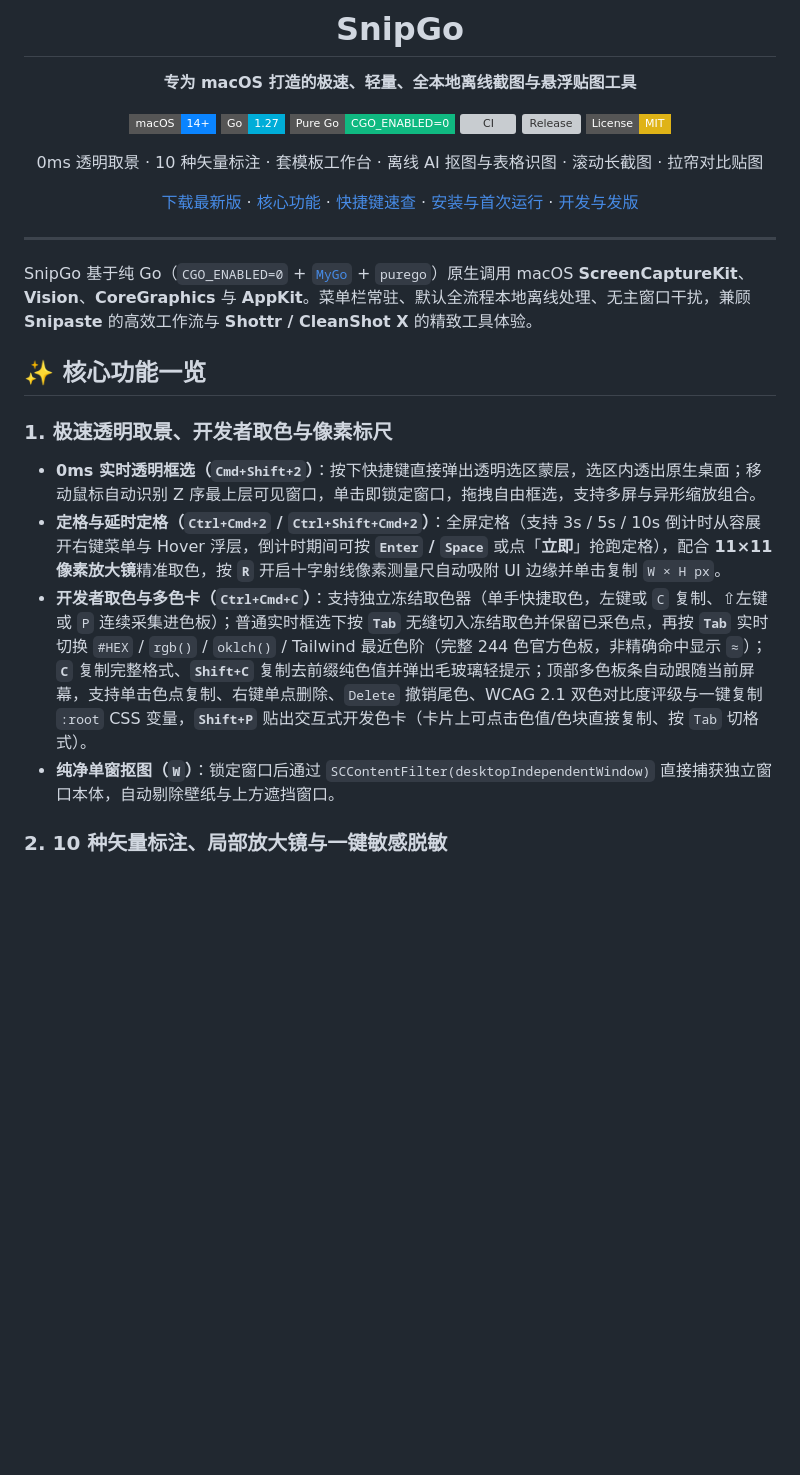
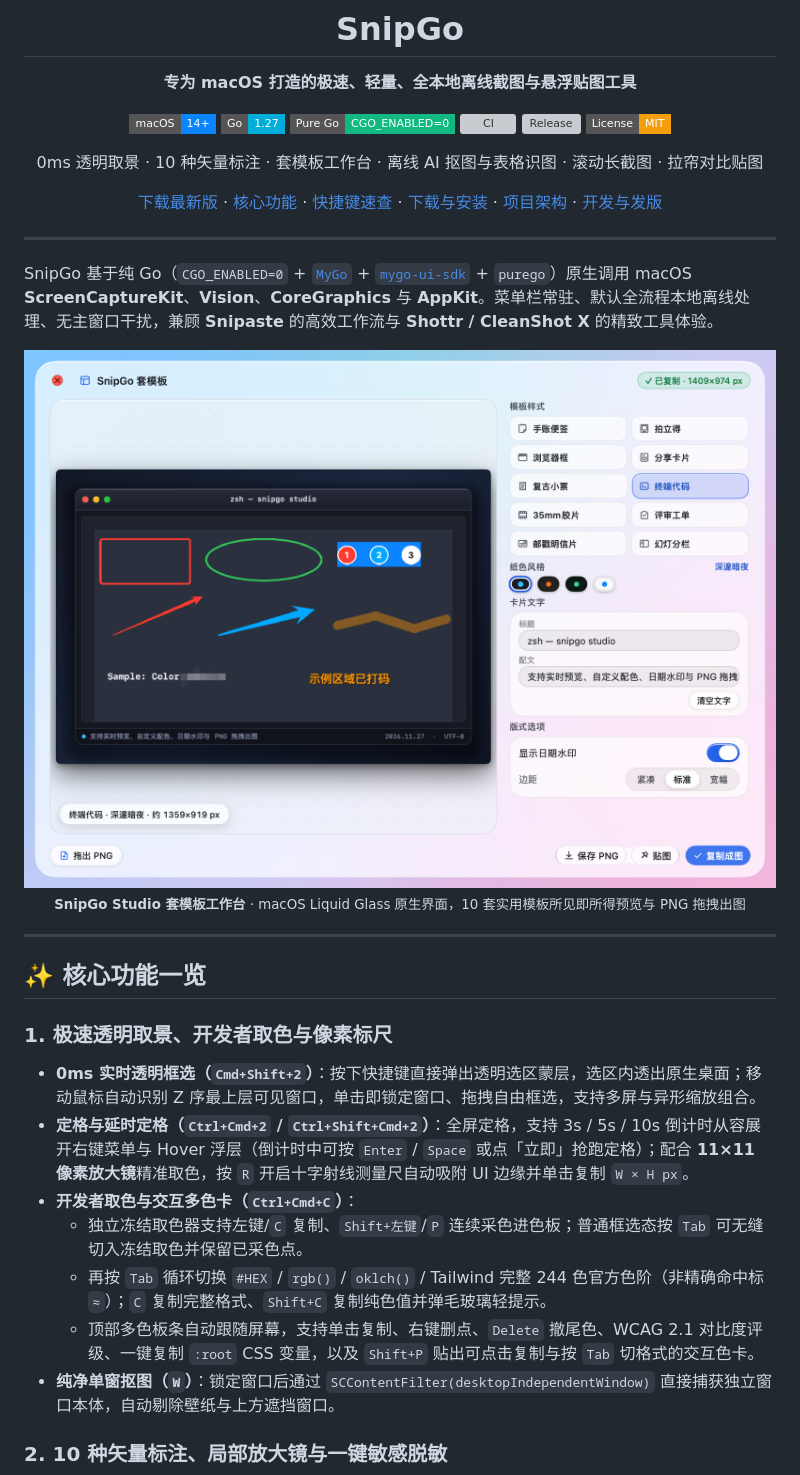
Before and after one commit to Lumiaqian/snipgo, a Markdown page: README.md, the part around one of its changes. Rendered like a GitHub page; pictures changed too: docs/images/template-studio.png (added); badges without logos; blank space fills up the shorter version; grey boxes are pictures that could not be loaded.

```diff
--- a/README.md
+++ b/README.md
@@ -12,23 +12,34 @@
 [![CI](https://img.shields.io/github/actions/workflow/status/Lumiaqian/snipgo/ci.yml?branch=main&style=flat-square&label=CI)](.github/workflows/ci.yml)
 [![Release](https://img.shields.io/github/v/release/Lumiaqian/snipgo?style=flat-square&label=Release)](https://github.com/Lumiaqian/snipgo/releases)
-[![License: MIT](https://img.shields.io/badge/License-MIT-yellow?style=flat-square)](LICENSE)
+[![License: MIT](https://img.shields.io/badge/License-MIT-F59E0B?style=flat-square)](LICENSE)
 
 0ms 透明取景 · 10 种矢量标注 · 套模板工作台 · 离线 AI 抠图与表格识图 · 滚动长截图 · 拉帘对比贴图
 
-[下载最新版](https://github.com/Lumiaqian/snipgo/releases) · [核心功能](#-核心功能一览) · [快捷键速查](#-快捷键速查表) · [安装与首次运行](#-下载与安装) · [开发与发版](#-本地开发与自动化发版)
+[下载最新版](https://github.com/Lumiaqian/snipgo/releases) · [核心功能](#-核心功能一览) · [快捷键速查](#-快捷键速查表) · [下载与安装](#-下载与安装) · [项目架构](#-项目架构) · [开发与发版](#-本地开发与自动化发版)
 
 </div>
 
 ---
 
-SnipGo 基于纯 Go（`CGO_ENABLED=0` + [`MyGo`](https://mygo.egoist.dev/docs) + `purego`）原生调用 macOS **ScreenCaptureKit**、**Vision**、**CoreGraphics** 与 **AppKit**。菜单栏常驻、默认全流程本地离线处理、无主窗口干扰，兼顾 **Snipaste** 的高效工作流与 **Shottr / CleanShot X** 的精致工具体验。
+SnipGo 基于纯 Go（`CGO_ENABLED=0` + [`MyGo`](https://mygo.egoist.dev/docs) + [`mygo-ui-sdk`](https://github.com/Lumiaqian/mygo-ui-sdk) + `purego`）原生调用 macOS **ScreenCaptureKit**、**Vision**、**CoreGraphics** 与 **AppKit**。菜单栏常驻、默认全流程本地离线处理、无主窗口干扰，兼顾 **Snipaste** 的高效工作流与 **Shottr / CleanShot X** 的精致工具体验。
+
+<p align="center">
+  <img src="docs/images/template-studio.png" width="880" alt="SnipGo 套模板工作台：左侧实时预览终端代码模板，右侧可切换 10 套样式、纸色风格、标题配文、日期水印与边距" />
+  <br />
+  <sub><strong>SnipGo Studio 套模板工作台</strong> · macOS Liquid Glass 原生界面，10 套实用模板所见即所得预览与 PNG 拖拽出图</sub>
+</p>
+
+---
 
 ## ✨ 核心功能一览
 
 ### 1. 极速透明取景、开发者取色与像素标尺
-- **0ms 实时透明框选（`Cmd+Shift+2`）**：按下快捷键直接弹出透明选区蒙层，选区内透出原生桌面；移动鼠标自动识别 Z 序最上层可见窗口，单击即锁定窗口，拖拽自由框选，支持多屏与异形缩放组合。
-- **定格与延时定格（`Ctrl+Cmd+2` / `Ctrl+Shift+Cmd+2`）**：全屏定格（支持 3s / 5s / 10s 倒计时从容展开右键菜单与 Hover 浮层，倒计时期间可按 **`Enter` / `Space`** 或点「**立即**」抢跑定格），配合 **11×11 像素放大镜**精准取色，按 **`R`** 开启十字射线像素测量尺自动吸附 UI 边缘并单击复制 `W × H px`。
-- **开发者取色与多色卡（`Ctrl+Cmd+C`）**：支持独立冻结取色器（单手快捷取色，左键或 `C` 复制、⇧左键或 `P` 连续采集进色板）；普通实时框选下按 **`Tab`** 无缝切入冻结取色并保留已采色点，再按 **`Tab`** 实时切换 `#HEX` / `rgb()` / `oklch()` / Tailwind 最近色阶（完整 244 色官方色板，非精确命中显示 `≈`）；**`C`** 复制完整格式、**`Shift+C`** 复制去前缀纯色值并弹出毛玻璃轻提示；顶部多色板条自动跟随当前屏幕，支持单击色点复制、右键单点删除、`Delete` 撤销尾色、WCAG 2.1 双色对比度评级与一键复制 `:root` CSS 变量，**`Shift+P`** 贴出交互式开发色卡（卡片上可点击色值/色块直接复制、按 `Tab` 切格式）。
+- **0ms 实时透明框选（`Cmd+Shift+2`）**：按下快捷键直接弹出透明选区蒙层，选区内透出原生桌面；移动鼠标自动识别 Z 序最上层可见窗口，单击即锁定窗口、拖拽自由框选，支持多屏与异形缩放组合。
+- **定格与延时定格（`Ctrl+Cmd+2` / `Ctrl+Shift+Cmd+2`）**：全屏定格，支持 3s / 5s / 10s 倒计时从容展开右键菜单与 Hover 浮层（倒计时中可按 `Enter` / `Space` 或点「立即」抢跑定格）；配合 **11×11 像素放大镜**精准取色，按 `R` 开启十字射线测量尺自动吸附 UI 边缘并单击复制 `W × H px`。
+- **开发者取色与交互多色卡（`Ctrl+Cmd+C`）**：
+  - 独立冻结取色器支持左键/`C` 复制、`Shift+左键`/`P` 连续采色进色板；普通框选态按 `Tab` 可无缝切入冻结取色并保留已采色点。
+  - 再按 `Tab` 循环切换 `#HEX` / `rgb()` / `oklch()` / Tailwind 完整 244 色官方色阶（非精确命中标 `≈`）；`C` 复制完整格式、`Shift+C` 复制纯色值并弹毛玻璃轻提示。
+  - 顶部多色板条自动跟随屏幕，支持单击复制、右键删点、`Delete` 撤尾色、WCAG 2.1 对比度评级、一键复制 `:root` CSS 变量，以及 `Shift+P` 贴出可点击复制与按 `Tab` 切格式的交互色卡。
 - **纯净单窗抠图（`W`）**：锁定窗口后通过 `SCContentFilter(desktopIndependentWindow)` 直接捕获独立窗口本体，自动剔除壁纸与上方遮挡窗口。
 
 ### 2. 10 种矢量标注、局部放大镜与一键敏感脱敏
```
Also changed, not shown: other parts of README.md (+50 -43 lines), docs/images/selection.png (added).
